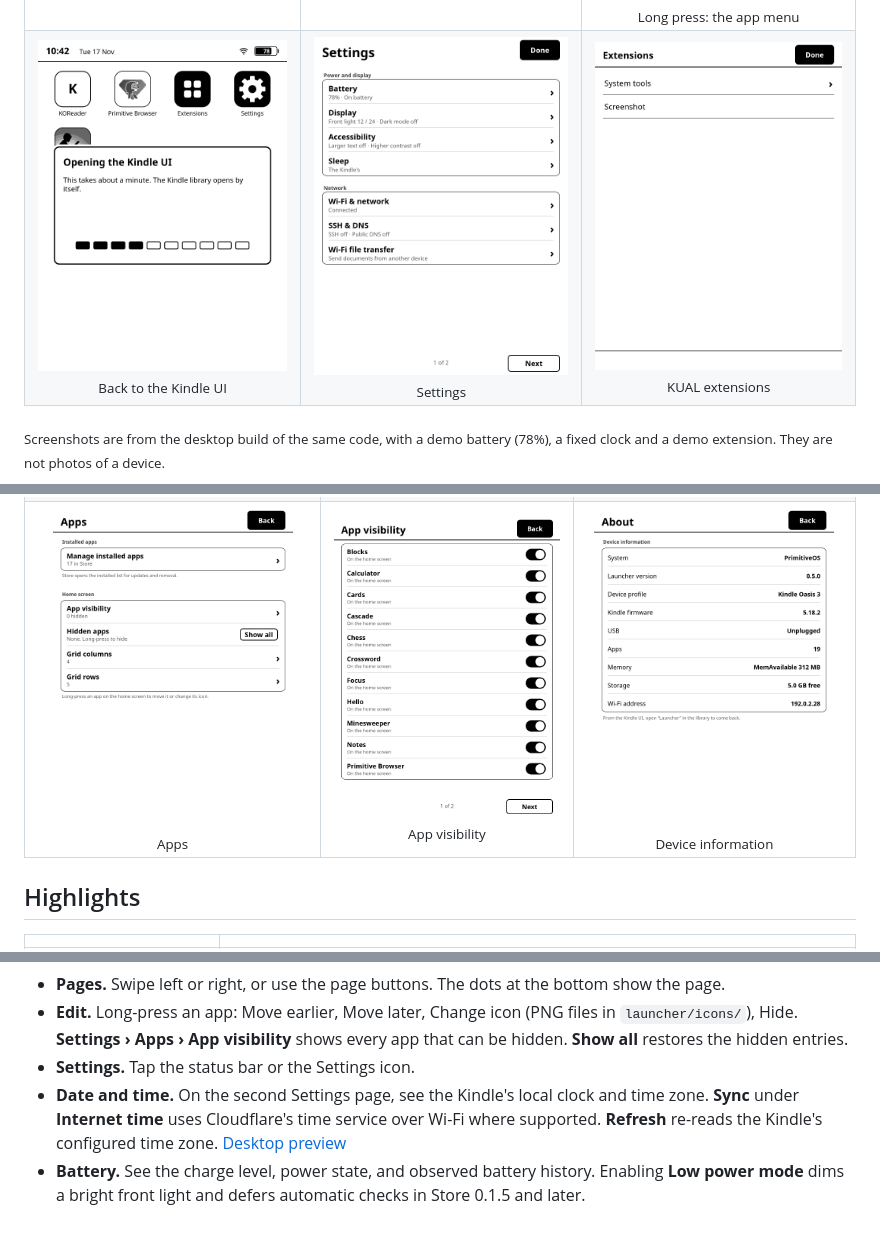
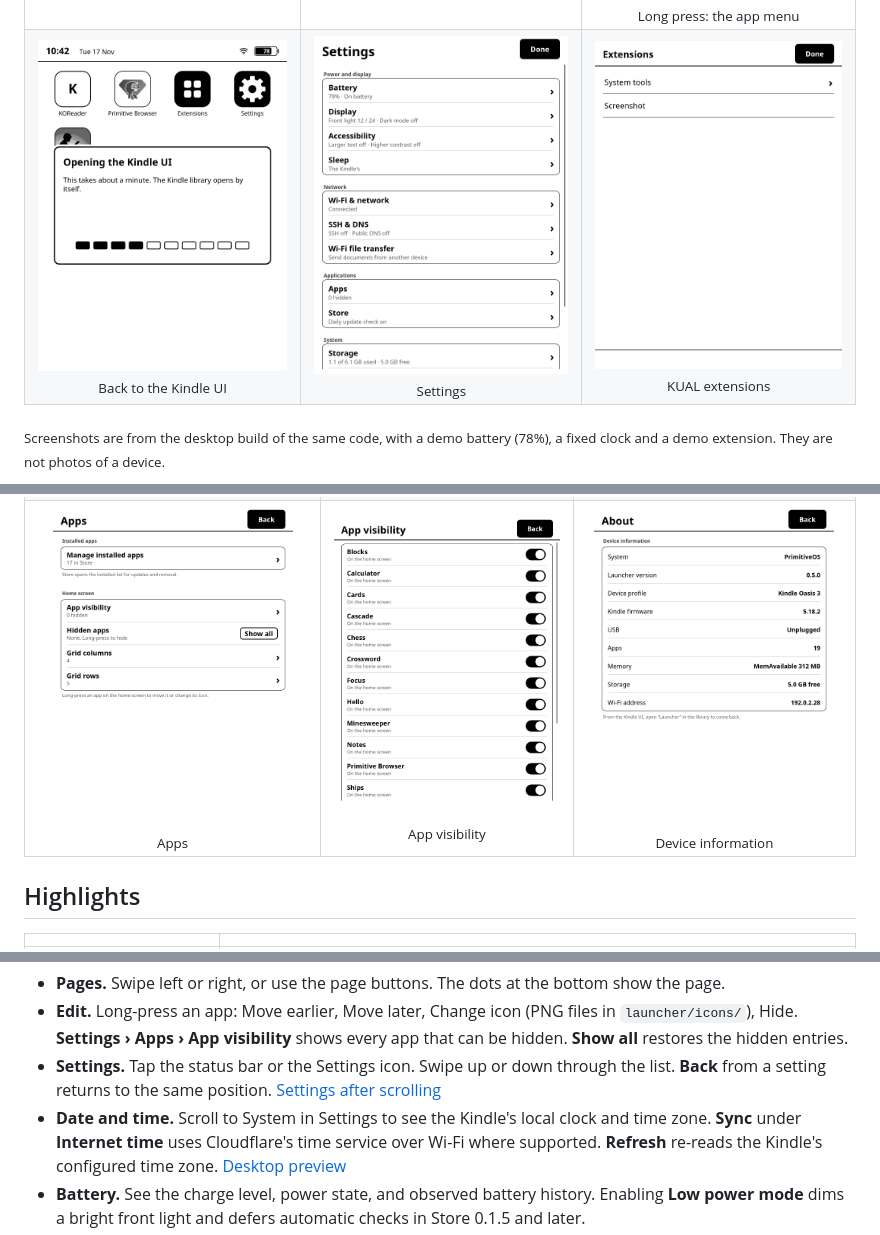
Before and after one commit to DoanNguyenTrong/kindle-primitive-launcher, a Markdown page: README.md, 3 parts joined by grey strips. Drawn GitHub-style; pictures changed too: docs/images/settings-app-visibility.png, docs/images/settings.png; folded sections open.

Commit message:
Scroll Settings vertically in Launcher 0.5.2
Co-Authored-By: Codex <noreply@openai.com>

```diff
--- a/README.md
+++ b/README.md
@@ -175,8 +175,9 @@ The milestones and their checklists are in the [plan](docs/03-plan.md).
 - **Pages.** Swipe left or right, or use the page buttons. The dots at the bottom show the page.
 - **Edit.** Long-press an app: Move earlier, Move later, Change icon (PNG files in `launcher/icons/`), Hide.
   **Settings › Apps › App visibility** shows every app that can be hidden. **Show all** restores the hidden entries.
-- **Settings.** Tap the status bar or the Settings icon.
-- **Date and time.** On the second Settings page, see the Kindle's local clock and time zone. **Sync** under
+- **Settings.** Tap the status bar or the Settings icon. Swipe up or down through the list. **Back** from a setting
+  returns to the same position. [Settings after scrolling](docs/images/settings-scrolled.png)
+- **Date and time.** Scroll to System in Settings to see the Kindle's local clock and time zone. **Sync** under
   **Internet time** uses Cloudflare's time service over Wi-Fi where supported. **Refresh** re-reads the Kindle's
   configured time zone. [Desktop preview](docs/images/settings-date-and-time.png)
 - **Battery.** See the charge level, power state, and observed battery history. Enabling **Low power mode**
```
Also changed, not shown: other parts of README.md (+3 -3 lines), docs/CHANGELOG.md (+4 -0 lines), docs/images/settings-scrolled.png (added), 3 other files.
